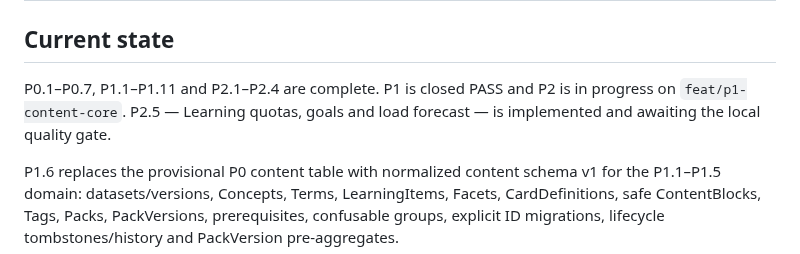
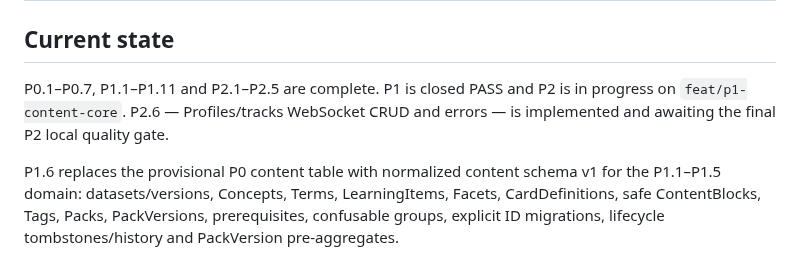
Before and after one commit to rfrachot/LockLearn, a Markdown page: AGENT_HANDOFF.md, the part around one of its changes. GitHub-like rendering.

```diff
--- a/AGENT_HANDOFF.md
+++ b/AGENT_HANDOFF.md
@@ -2,9 +2,9 @@
 
 ## Current state
 
-P0.1–P0.7, P1.1–P1.11 and P2.1–P2.4 are complete. P1 is closed PASS and P2
-is in progress on `feat/p1-content-core`. P2.5 — Learning quotas, goals and
-load forecast — is implemented and awaiting the local quality gate.
+P0.1–P0.7, P1.1–P1.11 and P2.1–P2.5 are complete. P1 is closed PASS and P2
+is in progress on `feat/p1-content-core`. P2.6 — Profiles/tracks WebSocket CRUD
+and errors — is implemented and awaiting the final P2 local quality gate.
 
 P1.6 replaces the provisional P0 content table with normalized content schema
 v1 for the P1.1–P1.5 domain: datasets/versions, Concepts, Terms,
```
Also changed, not shown: other parts of AGENT_HANDOFF.md (+67 -0 lines).
